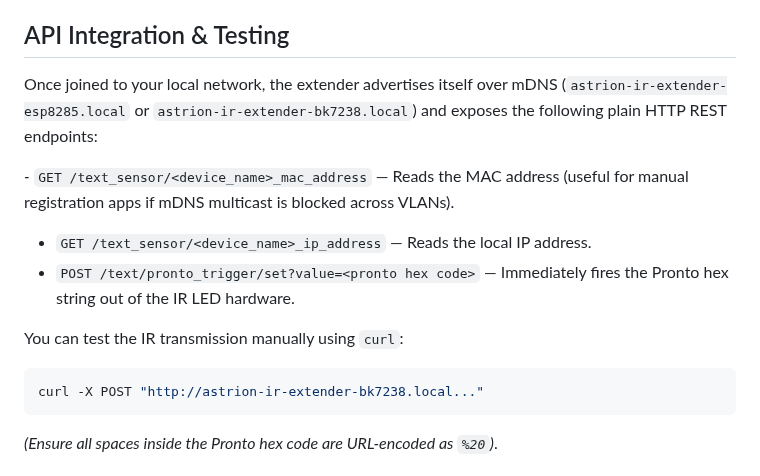
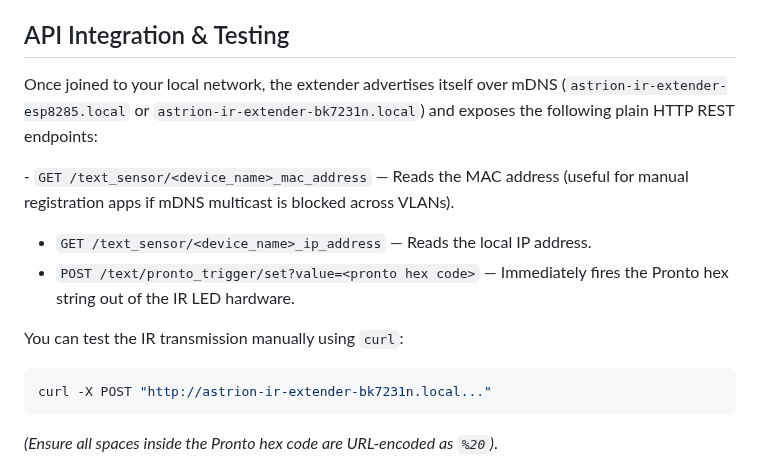
Before and after one commit to dckiller51/astrion-ir-extender, a Markdown page: README.md, the part around one of its changes. Drawn GitHub-style.

````diff
--- a/README.md
+++ b/README.md
@@ -90,7 +90,7 @@ The firmware ships with no network credentials baked in. On first boot (or if yo
 
 ## API Integration & Testing
 
-Once joined to your local network, the extender advertises itself over mDNS (`astrion-ir-extender-esp8285.local` or `astrion-ir-extender-bk7238.local`) and exposes the following plain HTTP REST endpoints:
+Once joined to your local network, the extender advertises itself over mDNS (`astrion-ir-extender-esp8285.local` or `astrion-ir-extender-bk7231n.local`) and exposes the following plain HTTP REST endpoints:
 
 *-* `GET /text_sensor/<device_name>_mac_address` — Reads the MAC address (useful for manual registration apps if mDNS multicast is blocked across VLANs).
 
@@ -100,7 +100,7 @@ Once joined to your local network, the extender advertises itself over mDNS (`as
 You can test the IR transmission manually using `curl`:
 
 ```bash
-curl -X POST "http://astrion-ir-extender-bk7238.local..."
+curl -X POST "http://astrion-ir-extender-bk7231n.local..."
 ```
 
 *(Ensure all spaces inside the Pronto hex code are URL-encoded as `%20`)*.
````
Also changed, not shown: other parts of README.md (+9 -9 lines), docs/beken_bk7231n-bellow.jpg (added), docs/beken_bk7231n-on_top.jpg (added), 4 other files.
